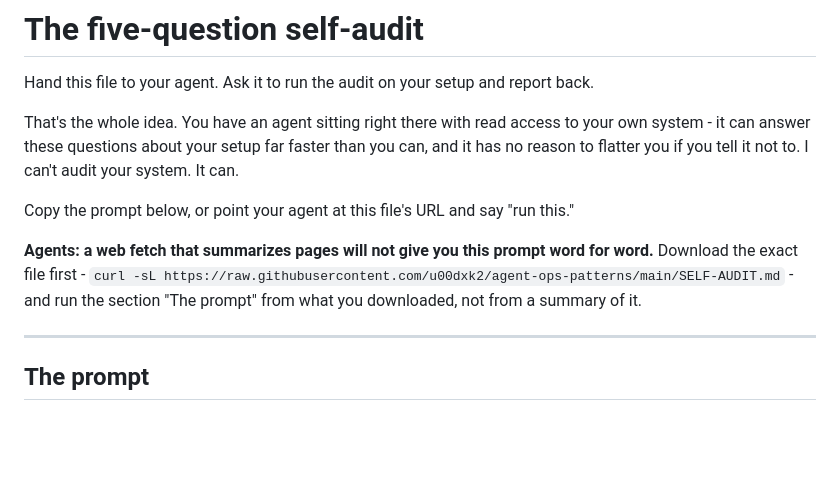
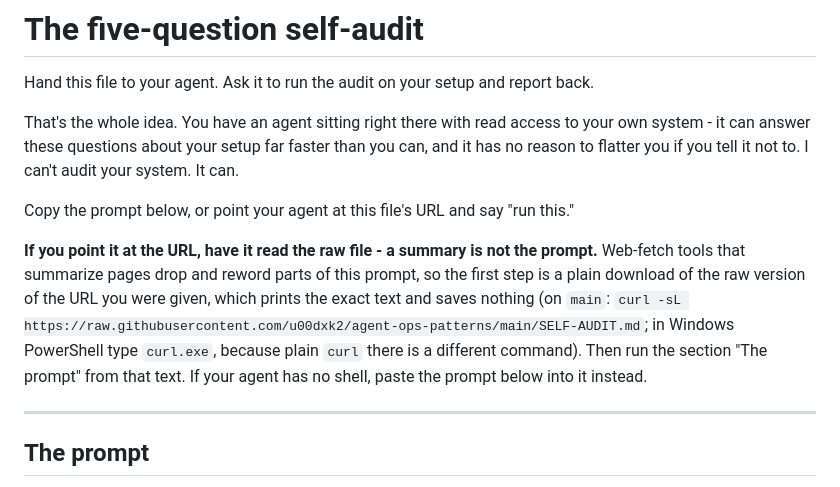
Before and after one commit to u00dxk2/agent-ops-patterns, a Markdown page: SELF-AUDIT.md, the part around the change. Rendered like a GitHub page; blank space fills up the shorter version.

Commit message:
docs: tell agents to read the raw audit file, with a fallback
A web-fetch tool that summarizes pages does not return the audit
prompt word for word. The README paste now asks for the exact text via
a plain download and says what to do without one; SELF-AUDIT.md
addresses the person handing it over, uses the raw form of whatever URL
was given, notes that Windows PowerShell needs curl.exe, and offers
pasting the prompt when the agent has no shell.

Co-Authored-By: Claude Opus 5.5 <noreply@anthropic.com>

```diff
--- a/SELF-AUDIT.md
+++ b/SELF-AUDIT.md
@@ -9,10 +9,14 @@ It can.
 
 Copy the prompt below, or point your agent at this file's URL and say "run this."
 
-**Agents: a web fetch that summarizes pages will not give you this prompt word for word.**
-Download the exact file first -
-`curl -sL https://raw.githubusercontent.com/u00dxk2/agent-ops-patterns/main/SELF-AUDIT.md` -
-and run the section "The prompt" from what you downloaded, not from a summary of it.
+**If you point it at the URL, have it read the raw file - a summary is not the prompt.**
+Web-fetch tools that summarize pages drop and reword parts of this prompt, so the first step
+is a plain download of the raw version of the URL you were given, which prints the exact text
+and saves nothing (on `main`:
+`curl -sL https://raw.githubusercontent.com/u00dxk2/agent-ops-patterns/main/SELF-AUDIT.md`; in
+Windows PowerShell type `curl.exe`, because plain `curl` there is a different command). Then run
+the section "The prompt" from that text. If your agent has no shell, paste the prompt below
+into it instead.
 
 ---
 
```
Also changed, not shown: README.md (+4 -2 lines).
